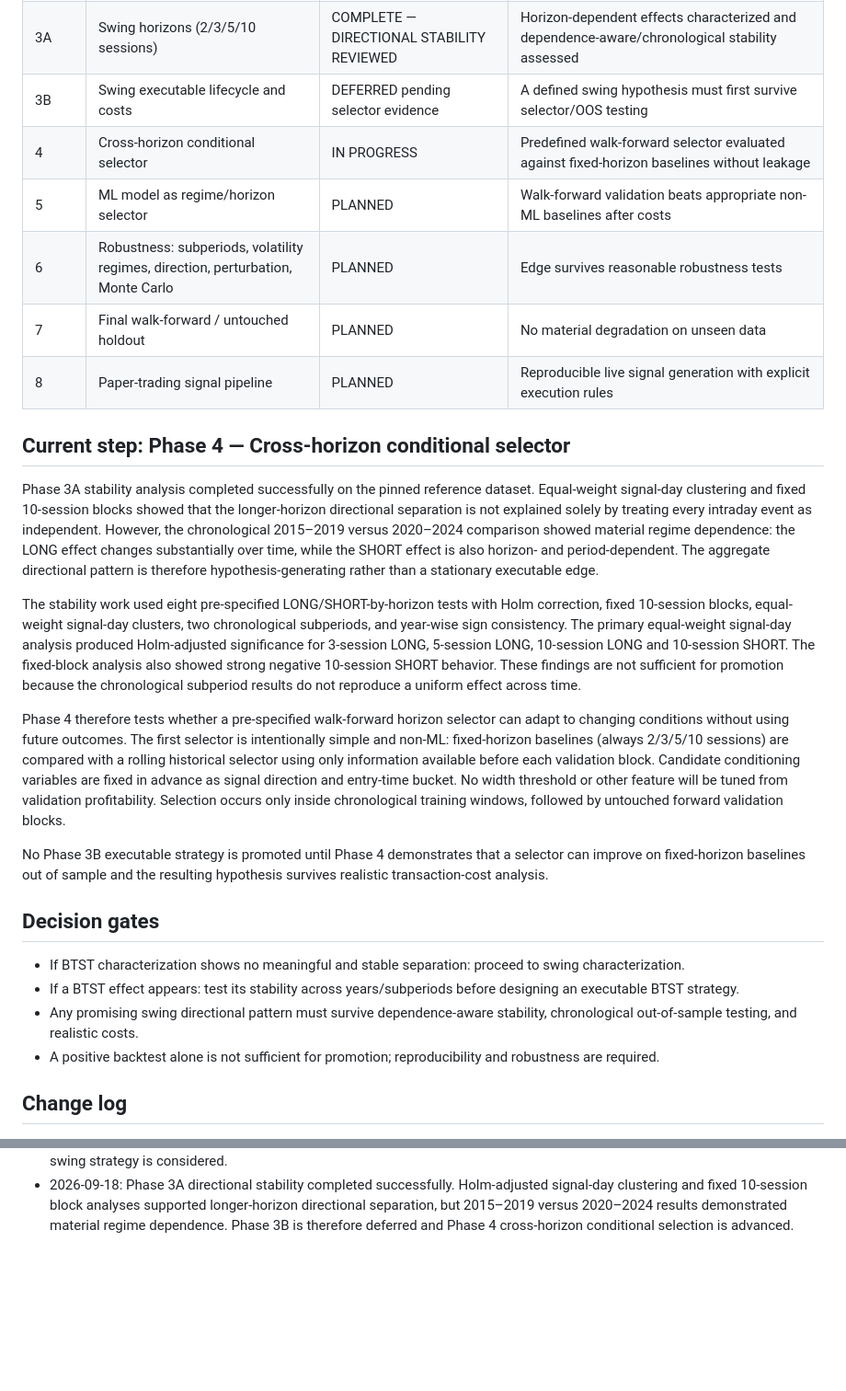
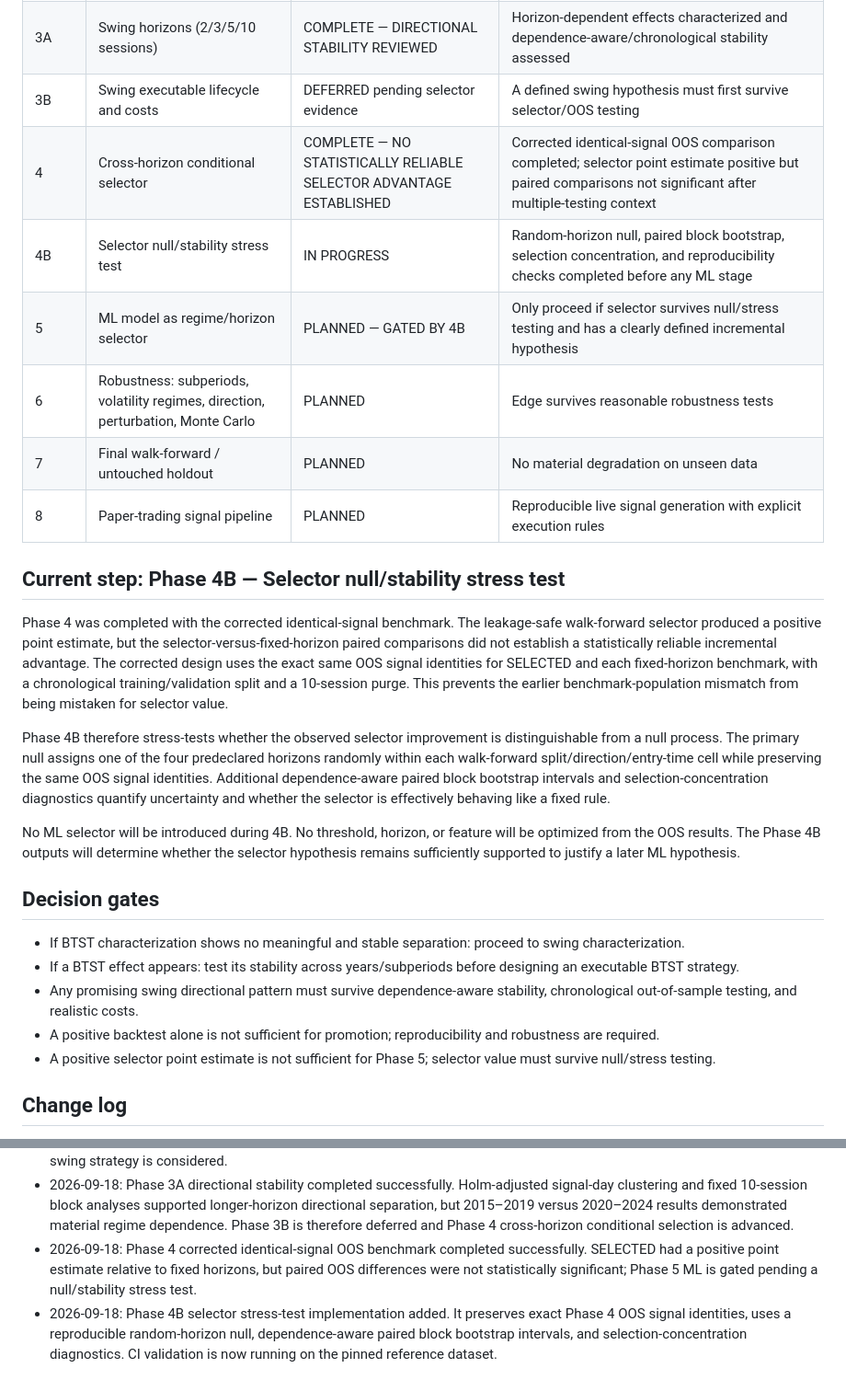
Before and after one commit to vishnuvcr/CPR-, a Markdown page: docs/CPR_RESEARCH_PLAN.md, 2 parts joined by grey strips. Shown at 92% size. Rendered like a GitHub page; blank space fills up the shorter version.

Commit message:
Advance research plan to Phase 4B stress testing

```diff
--- a/docs/CPR_RESEARCH_PLAN.md
+++ b/docs/CPR_RESEARCH_PLAN.md
@@ -28,21 +28,20 @@ Scientifically evaluate whether Central Pivot Range (CPR)-derived signals contai
 | 2B | BTST executable lifecycle and realistic costs | DEFERRED | Revisit only if a later, independently justified BTST hypothesis provides sufficient signal density |
 | 3A | Swing horizons (2/3/5/10 sessions) | COMPLETE — DIRECTIONAL STABILITY REVIEWED | Horizon-dependent effects characterized and dependence-aware/chronological stability assessed |
 | 3B | Swing executable lifecycle and costs | DEFERRED pending selector evidence | A defined swing hypothesis must first survive selector/OOS testing |
-| 4 | Cross-horizon conditional selector | IN PROGRESS | Predefined walk-forward selector evaluated against fixed-horizon baselines without leakage |
-| 5 | ML model as regime/horizon selector | PLANNED | Walk-forward validation beats appropriate non-ML baselines after costs |
+| 4 | Cross-horizon conditional selector | COMPLETE — NO STATISTICALLY RELIABLE SELECTOR ADVANTAGE ESTABLISHED | Corrected identical-signal OOS comparison completed; selector point estimate positive but paired comparisons not significant after multiple-testing context |
+| 4B | Selector null/stability stress test | IN PROGRESS | Random-horizon null, paired block bootstrap, selection concentration, and reproducibility checks completed before any ML stage |
+| 5 | ML model as regime/horizon selector | PLANNED — GATED BY 4B | Only proceed if selector survives null/stress testing and has a clearly defined incremental hypothesis |
 | 6 | Robustness: subperiods, volatility regimes, direction, perturbation, Monte Carlo | PLANNED | Edge survives reasonable robustness tests |
 | 7 | Final walk-forward / untouched holdout | PLANNED | No material degradation on unseen data |
 | 8 | Paper-trading signal pipeline | PLANNED | Reproducible live signal generation with explicit execution rules |
 
-## Current step: Phase 4 — Cross-horizon conditional selector
+## Current step: Phase 4B — Selector null/stability stress test
 
-Phase 3A stability analysis completed successfully on the pinned reference dataset. Equal-weight signal-day clustering and fixed 10-session blocks showed that the longer-horizon directional separation is not explained solely by treating every intraday event as independent. However, the chronological 2015–2019 versus 2020–2024 comparison showed material regime dependence: the LONG effect changes substantially over time, while the SHORT effect is also horizon- and period-dependent. The aggregate directional pattern is therefore hypothesis-generating rather than a stationary executable edge.
+Phase 4 was completed with the corrected identical-signal benchmark. The leakage-safe walk-forward selector produced a positive point estimate, but the selector-versus-fixed-horizon paired comparisons did not establish a statistically reliable incremental advantage. The corrected design uses the exact same OOS signal identities for SELECTED and each fixed-horizon benchmark, with a chronological training/validation split and a 10-session purge. This prevents the earlier benchmark-population mismatch from being mistaken for selector value.
 
-The stability work used eight pre-specified LONG/SHORT-by-horizon tests with Holm correction, fixed 10-session blocks, equal-weight signal-day clusters, two chronological subperiods, and year-wise sign consistency. The primary equal-weight signal-day analysis produced Holm-adjusted significance for 3-session LONG, 5-session LONG, 10-session LONG and 10-session SHORT. The fixed-block analysis also showed strong negative 10-session SHORT behavior. These findings are not sufficient for promotion because the chronological subperiod results do not reproduce a uniform effect across time.
+Phase 4B therefore stress-tests whether the observed selector improvement is distinguishable from a null process. The primary null assigns one of the four predeclared horizons randomly within each walk-forward split/direction/entry-time cell while preserving the same OOS signal identities. Additional dependence-aware paired block bootstrap intervals and selection-concentration diagnostics quantify uncertainty and whether the selector is effectively behaving like a fixed rule.
 
-Phase 4 therefore tests whether a pre-specified walk-forward horizon selector can adapt to changing conditions without using future outcomes. The first selector is intentionally simple and non-ML: fixed-horizon baselines (always 2/3/5/10 sessions) are compared with a rolling historical selector using only information available before each validation block. Candidate conditioning variables are fixed in advance as signal direction and entry-time bucket. No width threshold or other feature will be tuned from validation profitability. Selection occurs only inside chronological training windows, followed by untouched forward validation blocks.
-
-No Phase 3B executable strategy is promoted until Phase 4 demonstrates that a selector can improve on fixed-horizon baselines out of sample and the resulting hypothesis survives realistic transaction-cost analysis.
+No ML selector will be introduced during 4B. No threshold, horizon, or feature will be optimized from the OOS results. The Phase 4B outputs will determine whether the selector hypothesis remains sufficiently supported to justify a later ML hypothesis.
 
 ## Decision gates
 
@@ -50,6 +49,7 @@ No Phase 3B executable strategy is promoted until Phase 4 demonstrates that a se
 - If a BTST effect appears: test its stability across years/subperiods before designing an executable BTST strategy.
 - Any promising swing directional pattern must survive dependence-aware stability, chronological out-of-sample testing, and realistic costs.
 - A positive backtest alone is not sufficient for promotion; reproducibility and robustness are required.
+- A positive selector point estimate is not sufficient for Phase 5; selector value must survive null/stress testing.
 
 ## Change log
 
@@ -68,3 +68,5 @@ No Phase 3B executable strategy is promoted until Phase 4 demonstrates that a se
 - 2026-09-18: Phase 2A rerun completed successfully after fixing the summary outcome-column collision. Artifact validation and timing-integrity checks passed. The corrected characterization produced 31 valid end-of-session events; aggregate overnight and next-session outcomes did not show stable separation, and yearly sample sizes were too small for a stability claim. Phase 2B is therefore deferred and Phase 3A swing-horizon characterization is advanced.
 - 2026-09-18: Phase 3A swing characterization completed successfully. Aggregate 2/3/5/10-session outcomes did not show a statistically reliable overall effect, while LONG/SHORT results became increasingly separated at 5–10 sessions. Because the raw event series contains overlapping observations, a dependence-aware stability analysis was added before any executable swing strategy is considered.
 - 2026-09-18: Phase 3A directional stability completed successfully. Holm-adjusted signal-day clustering and fixed 10-session block analyses supported longer-horizon directional separation, but 2015–2019 versus 2020–2024 results demonstrated material regime dependence. Phase 3B is therefore deferred and Phase 4 cross-horizon conditional selection is advanced.
+- 2026-09-18: Phase 4 corrected identical-signal OOS benchmark completed successfully. SELECTED had a positive point estimate relative to fixed horizons, but paired OOS differences were not statistically significant; Phase 5 ML is gated pending a null/stability stress test.
+- 2026-09-18: Phase 4B selector stress-test implementation added. It preserves exact Phase 4 OOS signal identities, uses a reproducible random-horizon null, dependence-aware paired block bootstrap intervals, and selection-concentration diagnostics. CI validation is now running on the pinned reference dataset.
```
